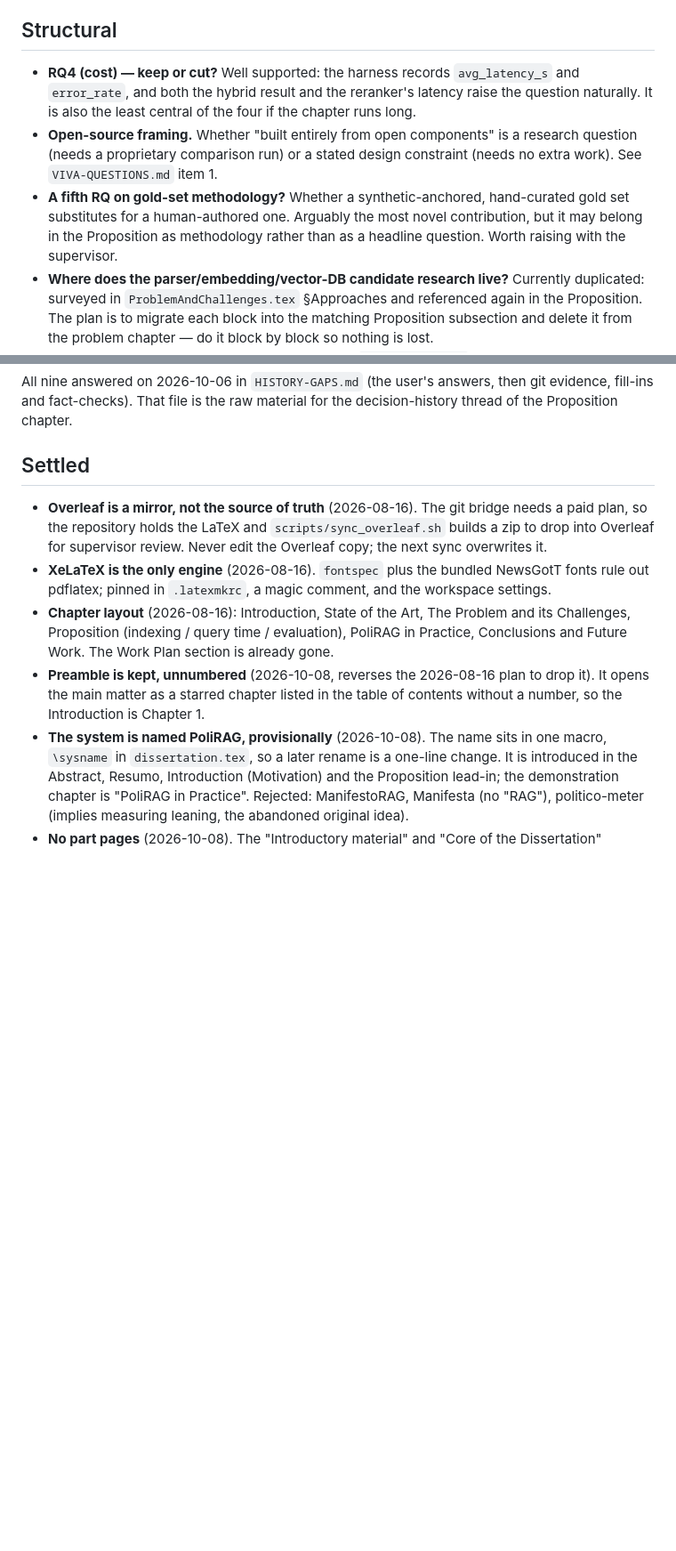
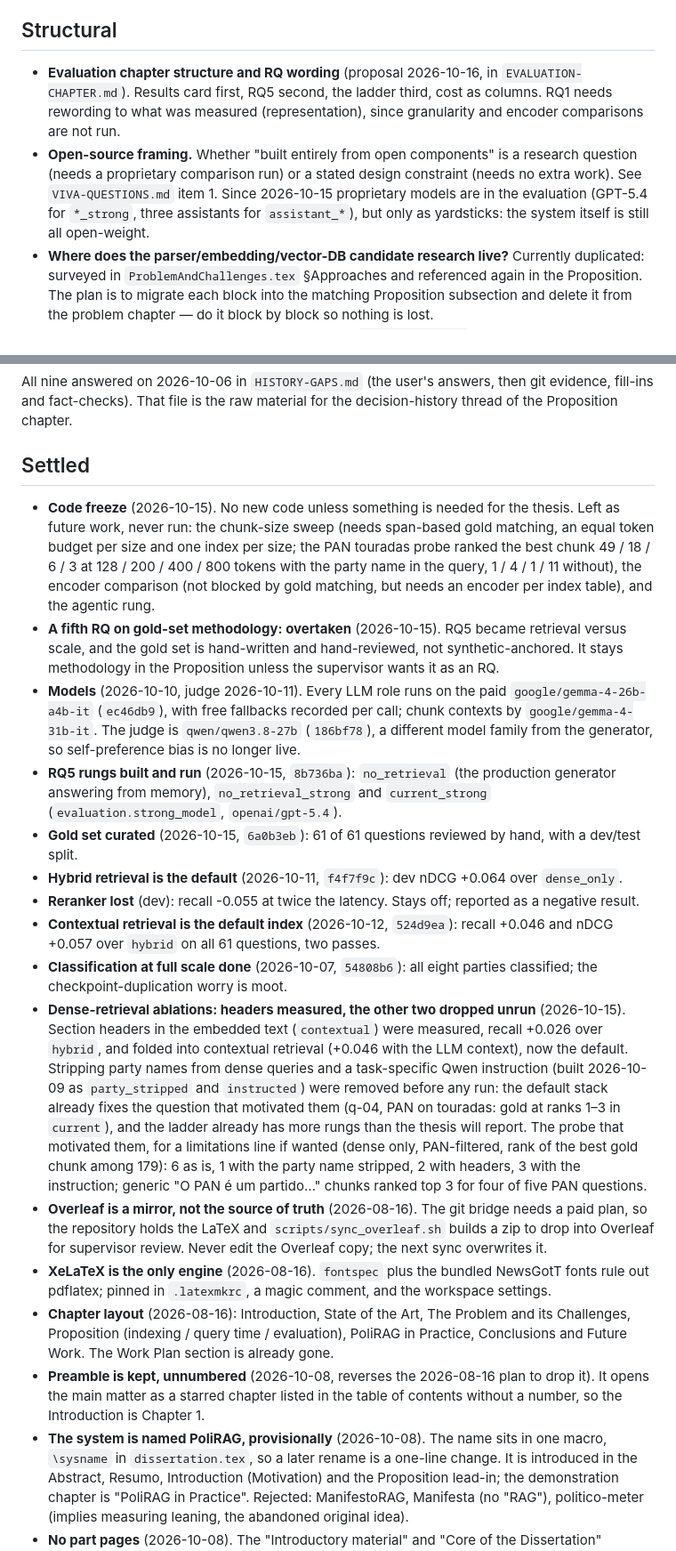
Before and after one commit to afonsoni/thesis, a Markdown page: dissertation/DECISIONS.md, 2 parts joined by grey strips. Shown at 89% size. Drawn GitHub-style; blank space fills up the shorter version.

```diff
--- a/dissertation/DECISIONS.md
+++ b/dissertation/DECISIONS.md
@@ -9,18 +9,16 @@ chapter is built from.
 
 ## Structural
 
-- **RQ4 (cost) — keep or cut?** Well supported: the harness records
-  `avg_latency_s` and `error_rate`, and both the hybrid result and the
-  reranker's latency raise the question naturally. It is also the least
-  central of the four if the chapter runs long.
+- **Evaluation chapter structure and RQ wording** (proposal 2026-10-16, in
+  `EVALUATION-CHAPTER.md`). Results card first, RQ5 second, the ladder third,
+  cost as columns. RQ1 needs rewording to what was measured (representation),
+  since granularity and encoder comparisons are not run.
 - **Open-source framing.** Whether "built entirely from open components" is
   a research question (needs a proprietary comparison run) or a stated design
   constraint (needs no extra work). See `VIVA-QUESTIONS.md` item 1.
-- **A fifth RQ on gold-set methodology?** Whether a synthetic-anchored,
-  hand-curated gold set substitutes for a human-authored one. Arguably the
-  most novel contribution, but it may belong in the Proposition as
-  methodology rather than as a headline question. Worth raising with the
-  supervisor.
+  Since 2026-10-15 proprietary models are in the evaluation (GPT-5.4 for
+  `*_strong`, three assistants for `assistant_*`), but only as yardsticks: the
+  system itself is still all open-weight.
 - **Where does the parser/embedding/vector-DB candidate research live?**
   Currently duplicated: surveyed in `ProblemAndChallenges.tex` §Approaches and
   referenced again in the Proposition. The plan is to migrate each block into
@@ -127,6 +54,48 @@ for the decision-history thread of the Proposition chapter.
 
 ## Settled
 
+- **Code freeze** (2026-10-15). No new code unless something is needed for
+  the thesis. Left as future work, never run: the chunk-size sweep (needs
+  span-based gold matching, an equal token budget per size and one index per
+  size; the PAN touradas probe ranked the best chunk 49 / 18 / 6 / 3 at
+  128 / 200 / 400 / 800 tokens with the party name in the query, 1 / 4 / 1 / 11
+  without), the encoder comparison (not blocked by gold matching, but needs an
+  encoder per index table), and the agentic rung.
+- **A fifth RQ on gold-set methodology: overtaken** (2026-10-15). RQ5 became
+  retrieval versus scale, and the gold set is hand-written and hand-reviewed,
+  not synthetic-anchored. It stays methodology in the Proposition unless the
+  supervisor wants it as an RQ.
+- **Models** (2026-10-10, judge 2026-10-11). Every LLM role runs on the paid
+  `google/gemma-4-26b-a4b-it` (`ec46db9`), with free fallbacks recorded per
+  call; chunk contexts by `google/gemma-4-31b-it`. The judge is
+  `qwen/qwen3.8-27b` (`186bf78`), a different model family from the
+  generator, so self-preference bias is no longer live.
+- **RQ5 rungs built and run** (2026-10-15, `8b736ba`): `no_retrieval` (the
+  production generator answering from memory), `no_retrieval_strong` and
+  `current_strong` (`evaluation.strong_model`, `openai/gpt-5.4`).
+- **Gold set curated** (2026-10-15, `6a0b3eb`): 61 of 61 questions reviewed by
+  hand, with a dev/test split.
+- **Hybrid retrieval is the default** (2026-10-11, `f4f7f9c`): dev nDCG +0.064
+  over `dense_only`.
+- **Reranker lost** (dev): recall -0.055 at twice the latency. Stays off;
+  reported as a negative result.
+- **Contextual retrieval is the default index** (2026-10-12, `524d9ea`): recall
+  +0.046 and nDCG +0.057 over `hybrid` on all 61 questions, two passes.
+- **Classification at full scale done** (2026-10-07, `54808b6`): all eight
+  parties classified; the checkpoint-duplication worry is moot.
+- **Dense-retrieval ablations: headers measured, the other two dropped
+  unrun** (2026-10-15). Section headers in the embedded text (`contextual`)
+  were measured, recall +0.026 over `hybrid`, and folded into contextual
+  retrieval (+0.046 with the LLM context), now the default. Stripping party
+  names from dense queries and a task-specific Qwen instruction (built
+  2026-10-09 as `party_stripped` and `instructed`) were removed before any run:
+  the default stack already fixes the question that motivated them (q-04, PAN
+  on touradas: gold at ranks 1–3 in `current`), and the ladder already has
+  more rungs than the thesis will report. The probe that motivated them, for a
+  limitations line if wanted (dense only, PAN-filtered, rank of the best gold
+  chunk among 179): 6 as is, 1 with the party name stripped, 2 with headers, 3
+  with the instruction; generic "O PAN é um partido…" chunks ranked top 3 for
+  four of five PAN questions.
 - **Overleaf is a mirror, not the source of truth** (2026-08-16). The git
   bridge needs a paid plan, so the repository holds the LaTeX and
   `scripts/sync_overleaf.sh` builds a zip to drop into Overleaf for
```
Also changed, not shown: other parts of dissertation/DECISIONS.md (+10 -81 lines), dissertation/EVALUATION-CHAPTER.md (added, +79 -0 lines).
